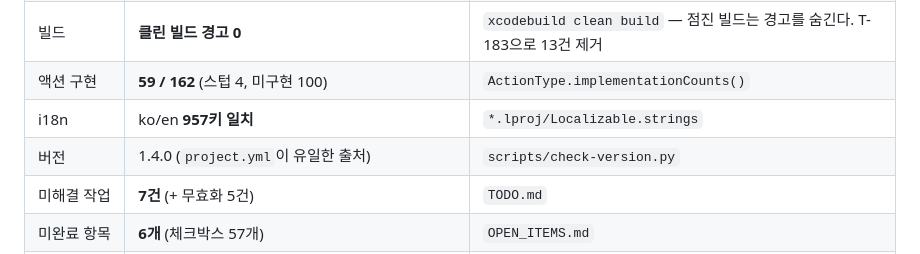
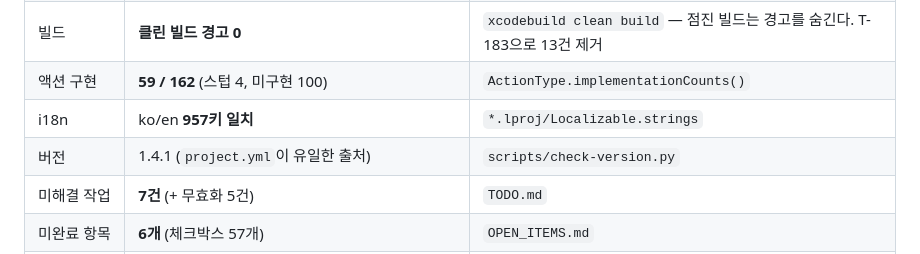
Before and after one commit to BoraSarang/ApexKey, a Markdown page: docs/STATUS.md, the part around the change. Rendered like a GitHub page.

Commit message:
docs: STATUS 1.4.1

```diff
--- a/docs/STATUS.md
+++ b/docs/STATUS.md
@@ -31,7 +31,7 @@ macOS 메뉴바 핫키 런처. **기능·저장 안전성·테스트는 healthy*
 | 빌드 | **클린 빌드 경고 0** | `xcodebuild clean build` — 점진 빌드는 경고를 숨긴다. T-183으로 13건 제거 |
 | 액션 구현 | **59 / 162** (스텁 4, 미구현 100) | `ActionType.implementationCounts()` |
 | i18n | ko/en **957키 일치** | `*.lproj/Localizable.strings` |
-| 버전 | 1.4.0 (`project.yml`이 유일한 출처) | `scripts/check-version.py` |
+| 버전 | 1.4.1 (`project.yml`이 유일한 출처) | `scripts/check-version.py` |
 | 미해결 작업 | **7건** (+ 무효화 5건) | `TODO.md` |
 | 미완료 항목 | **6개** (체크박스 57개) | `OPEN_ITEMS.md` |
 | user 실동작 대기 | **61건** (8-1~8-10) | `FUNCTIONAL_CHECKLIST.md` §8 |
```
